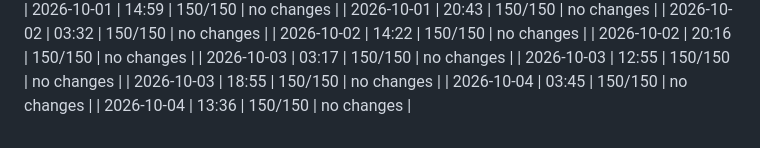
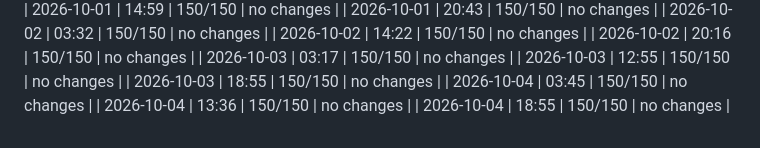
Before and after one commit to dweng0/dwengochart-renderer, a Markdown page: JOURNAL_INDEX.md, the part around the change. Rendered like a GitHub page.

Commit message:
2026-10-04 18:55: update journal index

```diff
--- a/JOURNAL_INDEX.md
+++ b/JOURNAL_INDEX.md
@@ -573,3 +573,4 @@
 | 2026-10-03 | 18:55 | 150/150 | no changes |
 | 2026-10-04 | 03:45 | 150/150 | no changes |
 | 2026-10-04 | 13:36 | 150/150 | no changes |
+| 2026-10-04 | 18:55 | 150/150 | no changes |
```
